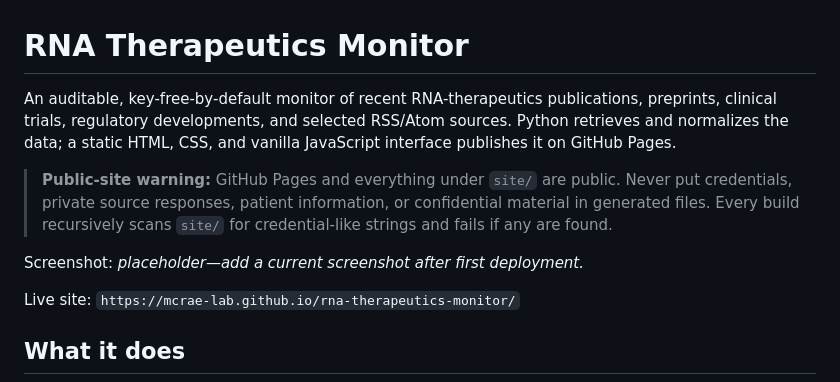
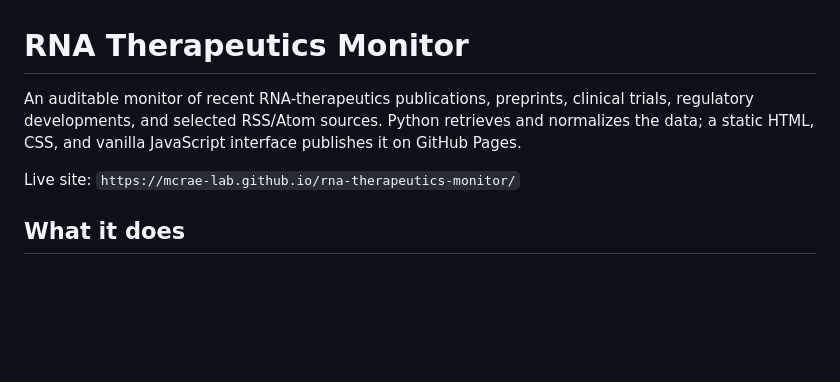
Before and after one commit to McRae-Lab/rna-therapeutics-monitor, a Markdown page: README.md, the part around the change. Rendered like a GitHub page; blank space fills up the shorter version.

```diff
--- a/README.md
+++ b/README.md
@@ -1,16 +1,11 @@
 # RNA Therapeutics Monitor
 
-An auditable, key-free-by-default monitor of recent RNA-therapeutics
+An auditable monitor of recent RNA-therapeutics
 publications, preprints, clinical trials, regulatory developments, and selected
 RSS/Atom sources. Python retrieves and normalizes the data; a static HTML, CSS,
 and vanilla JavaScript interface publishes it on GitHub Pages.
 
-> **Public-site warning:** GitHub Pages and everything under `site/` are public.
-> Never put credentials, private source responses, patient information, or
-> confidential material in generated files. Every build recursively scans
-> `site/` for credential-like strings and fails if any are found.
 
-Screenshot: _placeholder—add a current screenshot after first deployment._
 
 Live site: `https://mcrae-lab.github.io/rna-therapeutics-monitor/`
 
```
